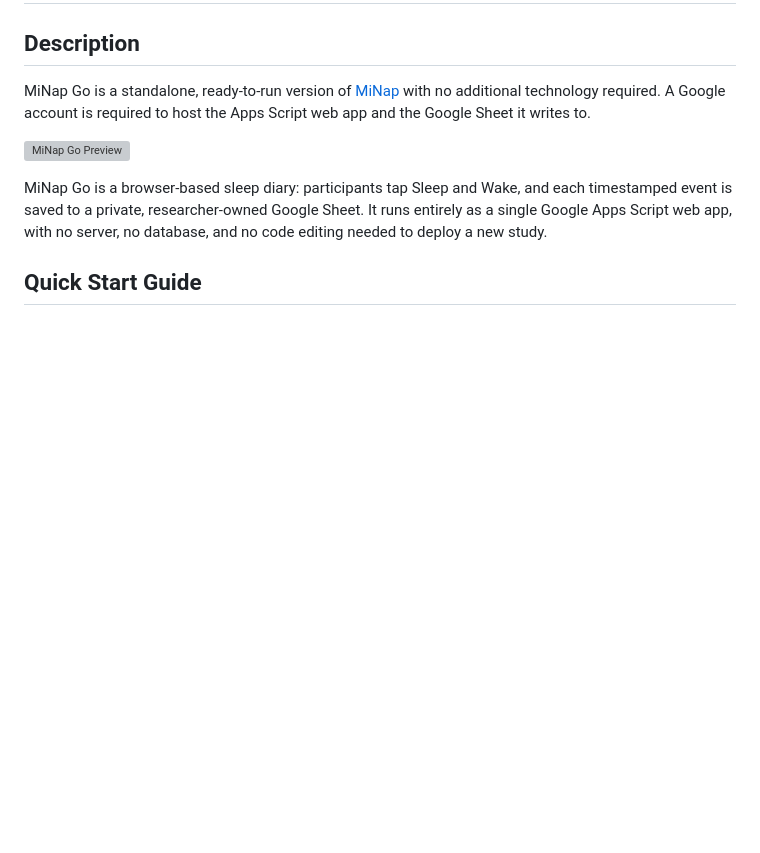
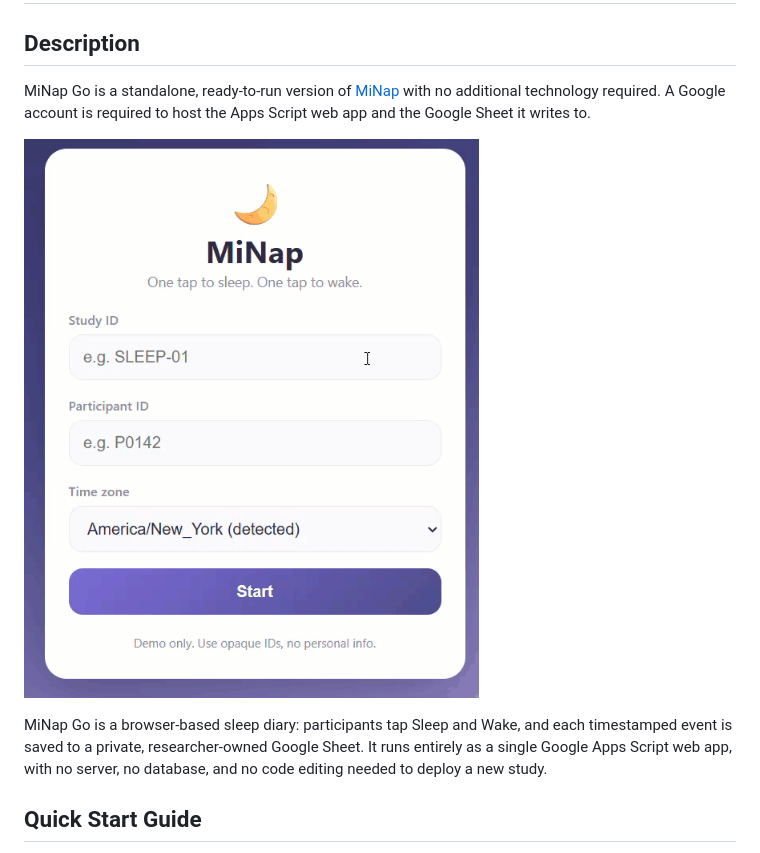
Before and after one commit to DepressionCenter/MiNap-Go, a Markdown page: README.md, the part around the change. Drawn GitHub-style; blank space fills up the shorter version; grey boxes are pictures that could not be loaded.

Commit message:
Update README.md
Fixed broken preview image link.

```diff
--- a/README.md
+++ b/README.md
@@ -27,7 +27,7 @@ with this program. If not, see <https://www.gnu.org/licenses/>.
 ## Description
 MiNap Go is a standalone, ready-to-run version of [MiNap](https://teamdynamix.umich.edu/TDClient/210/DepressionCenter/KB/Article/10603/MiNap-Facilitating-Sleep-Medicine-Research-with-Smartwatch-Technology) with no additional technology required. A Google account is required to host the Apps Script web app and the Google Sheet it writes to.
 
-![MiNap Go Preview](/images/MiNap-Go-Preview.png)
+![MiNap Go Preview](/images/MiNap-Go-Preview.gif)
 
 MiNap Go is a browser-based sleep diary: participants tap Sleep and Wake, and each timestamped event is saved to a private, researcher-owned Google Sheet. It runs entirely as a single Google Apps Script web app, with no server, no database, and no code editing needed to deploy a new study.
 
```
